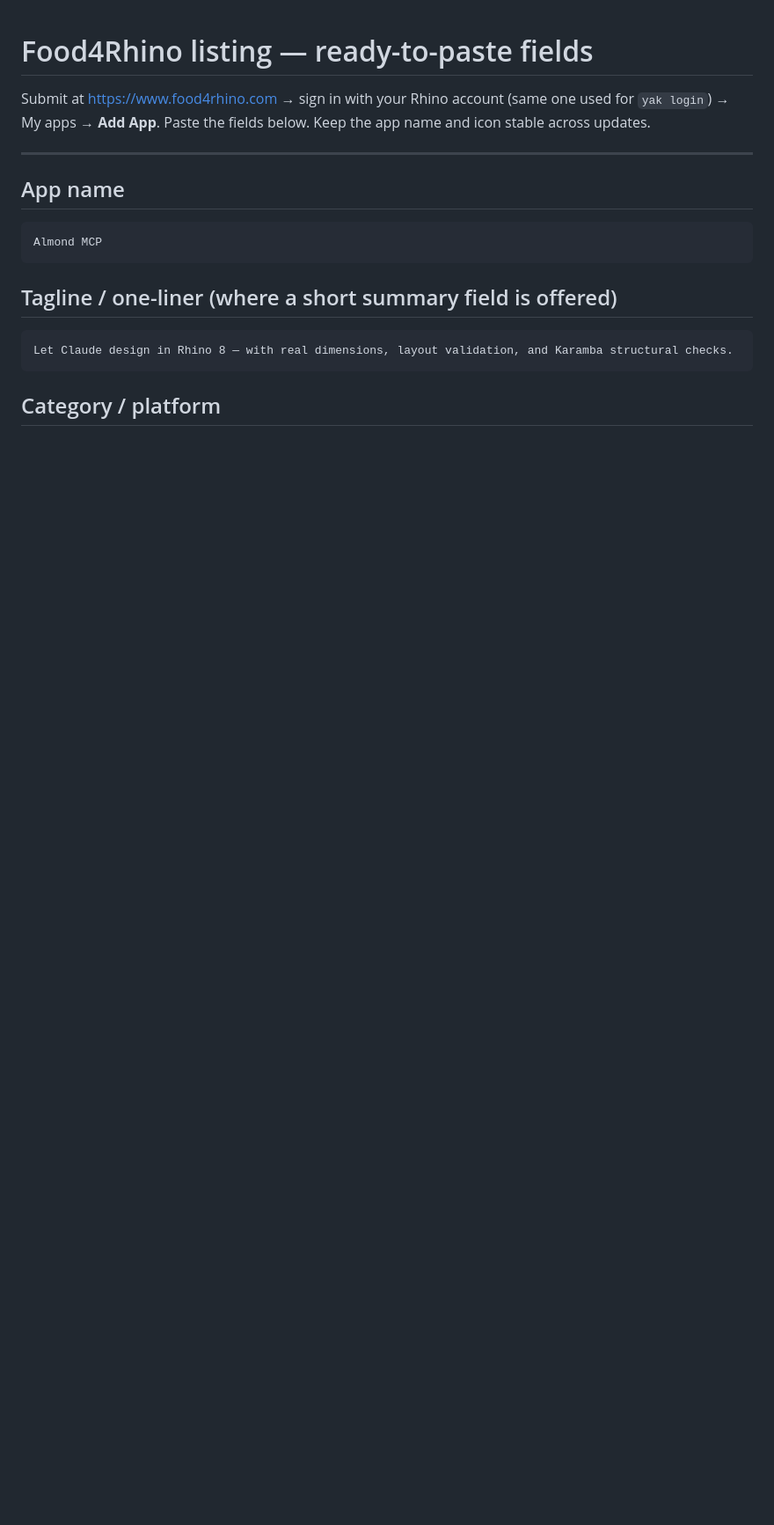
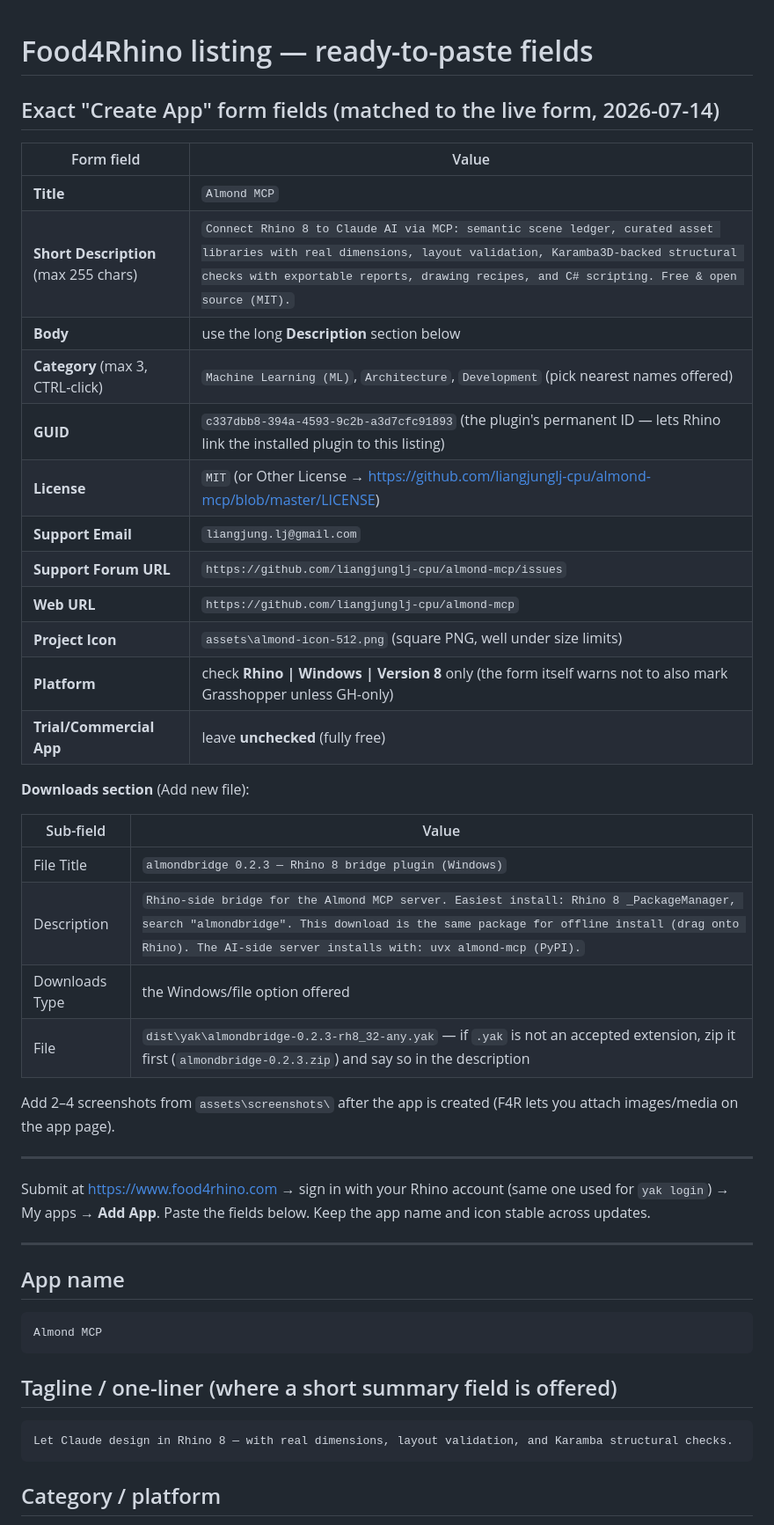
Before and after one commit to liangjunglj-cpu/almond-mcp, a Markdown page: docs/food4rhino-listing.md, the part around the change. Shown at 88% size. Drawn GitHub-style; blank space fills up the shorter version.

Commit message:
F4R kit: exact Create App form field values
Co-Authored-By: Claude Fable 5 <noreply@anthropic.com>

```diff
--- a/docs/food4rhino-listing.md
+++ b/docs/food4rhino-listing.md
@@ -1,4 +1,35 @@
 # Food4Rhino listing — ready-to-paste fields
+
+## Exact "Create App" form fields (matched to the live form, 2026-07-14)
+
+| Form field | Value |
+| --- | --- |
+| **Title** | `Almond MCP` |
+| **Short Description** (max 255 chars) | `Connect Rhino 8 to Claude AI via MCP: semantic scene ledger, curated asset libraries with real dimensions, layout validation, Karamba3D-backed structural checks with exportable reports, drawing recipes, and C# scripting. Free & open source (MIT).` |
+| **Body** | use the long **Description** section below |
+| **Category** (max 3, CTRL-click) | `Machine Learning (ML)`, `Architecture`, `Development` (pick nearest names offered) |
+| **GUID** | `c337dbb8-394a-4593-9c2b-a3d7cfc91893` (the plugin's permanent ID — lets Rhino link the installed plugin to this listing) |
+| **License** | `MIT` (or Other License → https://github.com/liangjunglj-cpu/almond-mcp/blob/master/LICENSE) |
+| **Support Email** | `liangjung.lj@gmail.com` |
+| **Support Forum URL** | `https://github.com/liangjunglj-cpu/almond-mcp/issues` |
+| **Web URL** | `https://github.com/liangjunglj-cpu/almond-mcp` |
+| **Project Icon** | `assets\almond-icon-512.png` (square PNG, well under size limits) |
+| **Platform** | check **Rhino \| Windows \| Version 8** only (the form itself warns not to also mark Grasshopper unless GH-only) |
+| **Trial/Commercial App** | leave **unchecked** (fully free) |
+
+**Downloads section** (Add new file):
+
+| Sub-field | Value |
+| --- | --- |
+| File Title | `almondbridge 0.2.3 — Rhino 8 bridge plugin (Windows)` |
+| Description | `Rhino-side bridge for the Almond MCP server. Easiest install: Rhino 8 _PackageManager, search "almondbridge". This download is the same package for offline install (drag onto Rhino). The AI-side server installs with: uvx almond-mcp (PyPI).` |
+| Downloads Type | the Windows/file option offered |
+| File | `dist\yak\almondbridge-0.2.3-rh8_32-any.yak` — if `.yak` is not an accepted extension, zip it first (`almondbridge-0.2.3.zip`) and say so in the description |
+
+Add 2–4 screenshots from `assets\screenshots\` after the app is created
+(F4R lets you attach images/media on the app page).
+
+---
 
 Submit at https://www.food4rhino.com → sign in with your Rhino account
 (same one used for `yak login`) → My apps → **Add App**. Paste the fields
```
